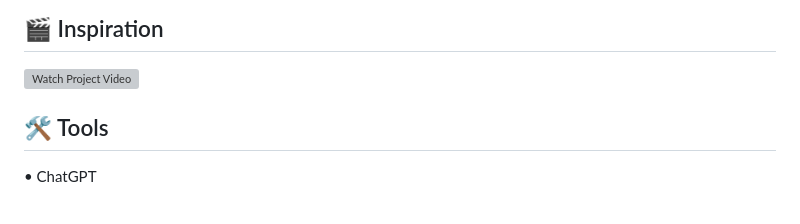
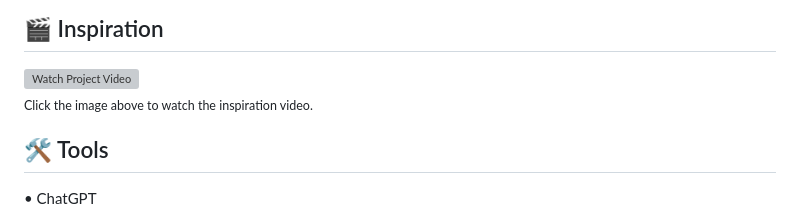
Before and after one commit to redefiningvicky/Nutmeg-Ginger-Cottage, a Markdown page: README.md, the part around the change. Rendered like a GitHub page; grey boxes are pictures that could not be loaded.

Commit message:
Enhance README with video subtext and tools
Added a subtext for the project video and updated tools section.

```diff
--- a/README.md
+++ b/README.md
@@ -6,6 +6,8 @@ This project creates a real-time fairytale game for 2–8 players, inspired by t
 <a href="https://youtu.be/2xhC2cbq7zA">
   <img src="https://img.youtube.com/vi/2xhC2cbq7zA/hqdefault.jpg" width="65%" alt="Watch Project Video">
 </a>
+
+<sub>Click the image above to watch the inspiration video.</sub> <p>
 
 ## 🛠️ Tools <br>
 • ChatGPT <p>
```
